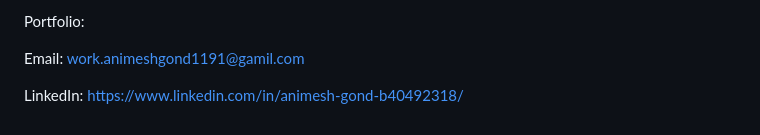
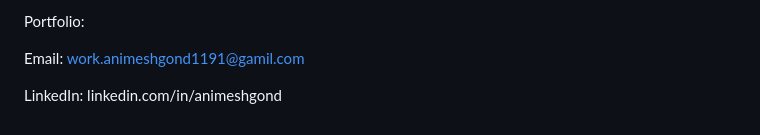
Before and after one commit to Animesh1191/customer_behaviour_analysis, a Markdown page: README.md, the part around the change. Rendered like a GitHub page.

```diff
--- a/README.md
+++ b/README.md
@@ -109,4 +109,4 @@ Portfolio:
 
 Email: work.animeshgond1191@gamil.com
 
-LinkedIn: https://www.linkedin.com/in/animesh-gond-b40492318/
+LinkedIn: linkedin.com/in/animeshgond
```
